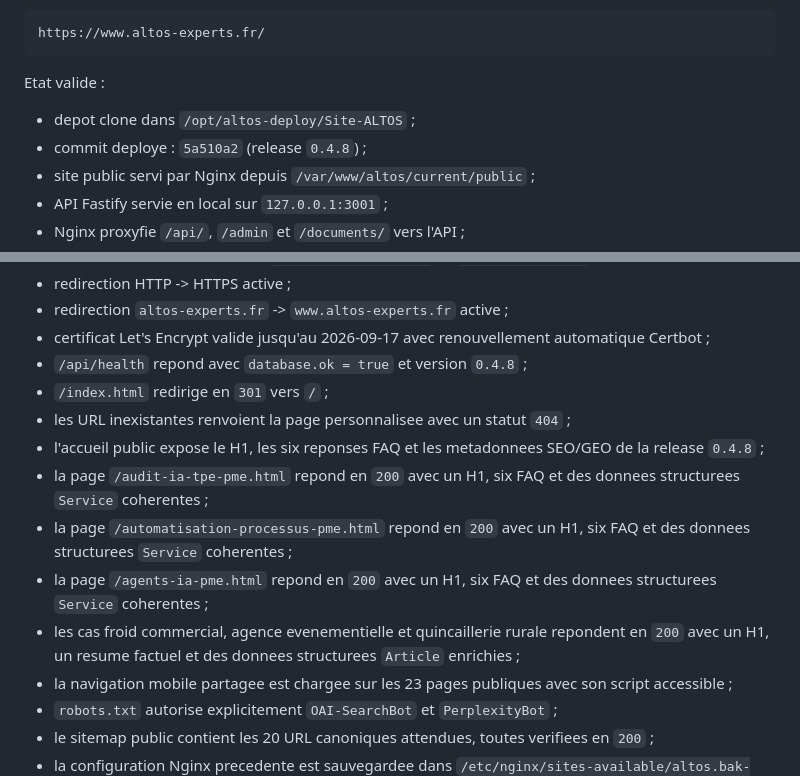
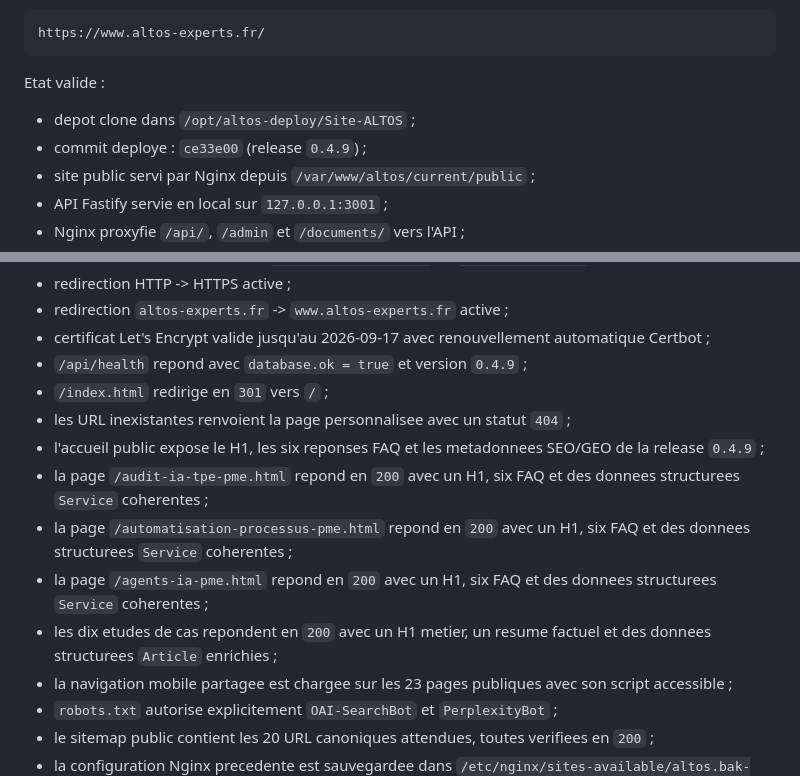
Before and after one commit to gigogneclarte9/Site-ALTOS, a Markdown page: docs/DEPLOIEMENT_VPS.md, 2 parts joined by grey strips. Rendered like a GitHub page.

Commit message:
docs: confirmer le deploiement 0.4.9

```diff
--- a/docs/DEPLOIEMENT_VPS.md
+++ b/docs/DEPLOIEMENT_VPS.md
@@ -46,7 +46,7 @@ https://www.altos-experts.fr/
 Etat valide :
 
 - depot clone dans `/opt/altos-deploy/Site-ALTOS` ;
-- commit deploye : `5a510a2` (release `0.4.8`) ;
+- commit deploye : `ce33e00` (release `0.4.9`) ;
 - site public servi par Nginx depuis `/var/www/altos/current/public` ;
 - API Fastify servie en local sur `127.0.0.1:3001` ;
 - Nginx proxyfie `/api/`, `/admin` et `/documents/` vers l'API ;
@@ -63,14 +63,14 @@ Etat valide :
 - redirection HTTP -> HTTPS active ;
 - redirection `altos-experts.fr` -> `www.altos-experts.fr` active ;
 - certificat Let's Encrypt valide jusqu'au 2026-09-17 avec renouvellement automatique Certbot ;
-- `/api/health` repond avec `database.ok = true` et version `0.4.8` ;
+- `/api/health` repond avec `database.ok = true` et version `0.4.9` ;
 - `/index.html` redirige en `301` vers `/` ;
 - les URL inexistantes renvoient la page personnalisee avec un statut `404` ;
-- l'accueil public expose le H1, les six reponses FAQ et les metadonnees SEO/GEO de la release `0.4.8` ;
+- l'accueil public expose le H1, les six reponses FAQ et les metadonnees SEO/GEO de la release `0.4.9` ;
 - la page `/audit-ia-tpe-pme.html` repond en `200` avec un H1, six FAQ et des donnees structurees `Service` coherentes ;
 - la page `/automatisation-processus-pme.html` repond en `200` avec un H1, six FAQ et des donnees structurees `Service` coherentes ;
 - la page `/agents-ia-pme.html` repond en `200` avec un H1, six FAQ et des donnees structurees `Service` coherentes ;
-- les cas froid commercial, agence evenementielle et quincaillerie rurale repondent en `200` avec un H1, un resume factuel et des donnees structurees `Article` enrichies ;
+- les dix etudes de cas repondent en `200` avec un H1 metier, un resume factuel et des donnees structurees `Article` enrichies ;
 - la navigation mobile partagee est chargee sur les 23 pages publiques avec son script accessible ;
 - `robots.txt` autorise explicitement `OAI-SearchBot` et `PerplexityBot` ;
 - le sitemap public contient les 20 URL canoniques attendues, toutes verifiees en `200` ;
```
Also changed, not shown: CHANGELOG.md (+1 -0 lines), docs/AUDIT_SEO_2026-08-06.md (+3 -2 lines).
